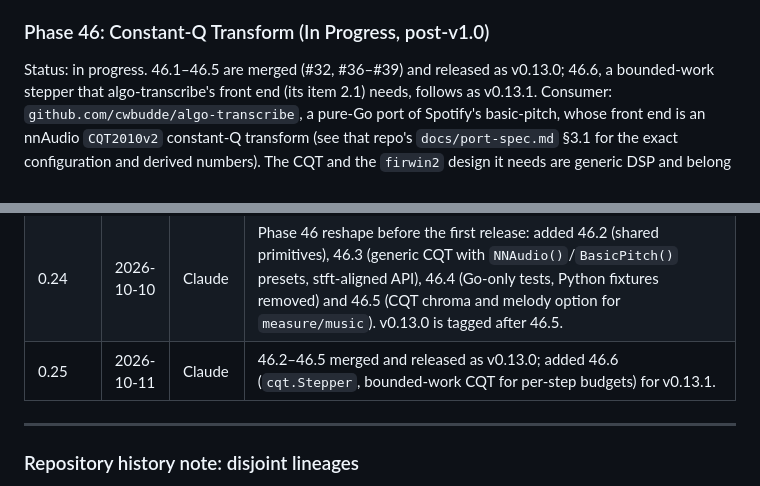
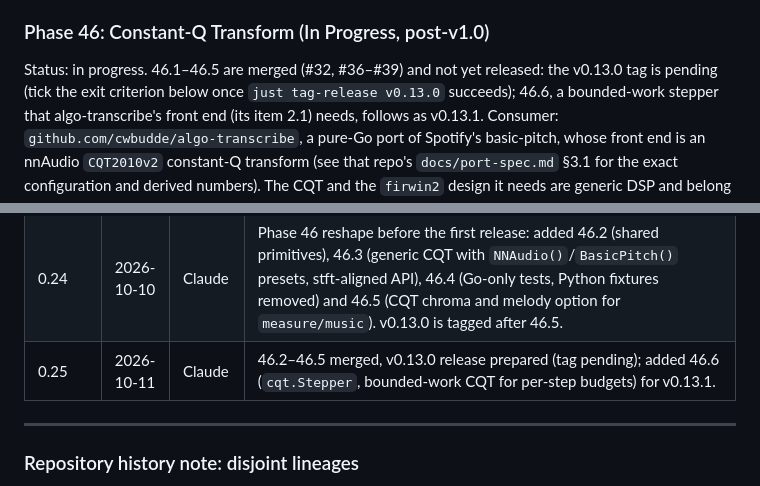
Before and after one commit to CWBudde/algo-dsp, a Markdown page: PLAN.md, 2 parts joined by grey strips. GitHub-like rendering.

Commit message:
docs(plan): keep v0.13.0 marked unreleased until the tag exists
Review follow-up: the Phase 46 status and revision row 0.25 called
v0.13.0 released while the tag is only created by just tag-release
after this PR merges. Both now say the tag is pending, matching the
open exit criterion.

Co-Authored-By: Claude Opus 5.5 (1M context) <noreply@anthropic.com>
Claude-Session: https://claude.ai/code/session_01FQiv7pWsssNTcoXHjReY9d

```diff
--- a/PLAN.md
+++ b/PLAN.md
@@ -1494,7 +1494,8 @@ Exit criteria:
 
 ### Phase 46: Constant-Q Transform (In Progress, post-v1.0)
 
-Status: in progress. 46.1–46.5 are merged (#32, #36–#39) and released as v0.13.0; 46.6, a
+Status: in progress. 46.1–46.5 are merged (#32, #36–#39) and not yet released: the v0.13.0
+tag is pending (tick the exit criterion below once `just tag-release v0.13.0` succeeds); 46.6, a
 bounded-work stepper that algo-transcribe's front end (its item 2.1) needs, follows as v0.13.1. Consumer: `github.com/cwbudde/algo-transcribe`, a pure-Go port of Spotify's
 basic-pitch, whose front end is an nnAudio `CQT2010v2` constant-Q transform (see that repo's
 `docs/port-spec.md` §3.1 for the exact configuration and derived numbers). The CQT and the
@@ -1982,7 +1983,7 @@ Quarter-end success criteria:
 | 0.22    | 2026-10-03 | Claude  | Completed Phase 45: `rhythm.Grid`, `melody.Clean`/`BassPreset`, `measure/music/harmony` (key, windows, chords), `measure/music/structure` (SSM, novelty, peaks, labels), `measure/music/motif` (note and chroma motifs, salience, leitmotifs), `align.Lag`/`LagChannels` and `features.Activity`, all bit-identical to AudioVisualizer; `examples/structure_overview`; SMF writer moved to `github.com/cwbudde/midi`; review hardening against non-finite and oversized input. Optional librosa/madmom comparison open.                                                                                                                                                                                                                                                                                                                                                                                                |
 | 0.23    | 2026-10-10 | Claude  | Added Phase 46 (post-v1.0): `dsp/cqt`, an nnAudio `CQT2010v2`-compatible multi-rate constant-Q transform, and `design.Firwin2`, for the basic-pitch port in `algo-transcribe`.                                                                                                                                                                                                                                                                                                                                                                                                                                                                                                                                                                                                                                                                                                                                         |
 | 0.24    | 2026-10-10 | Claude  | Phase 46 reshape before the first release: added 46.2 (shared primitives), 46.3 (generic CQT with `NNAudio()`/`BasicPitch()` presets, stft-aligned API), 46.4 (Go-only tests, Python fixtures removed) and 46.5 (CQT chroma and melody option for `measure/music`). v0.13.0 is tagged after 46.5.                                                                                                                                                                                                                                                                                                                                                                                                                                                                                                                                                                                                                      |
-| 0.25    | 2026-10-11 | Claude  | 46.2–46.5 merged and released as v0.13.0; added 46.6 (`cqt.Stepper`, bounded-work CQT for per-step budgets) for v0.13.1.                                                                                                                                                                                                                                                                                                                                                                                                                                                                                                                                                                                                                                                                                                                                                                                               |
+| 0.25    | 2026-10-11 | Claude  | 46.2–46.5 merged, v0.13.0 release prepared (tag pending); added 46.6 (`cqt.Stepper`, bounded-work CQT for per-step budgets) for v0.13.1.                                                                                                                                                                                                                                                                                                                                                                                                                                                                                                                                                                                                                                                                                                                                                                               |
 
 ---
 
```
